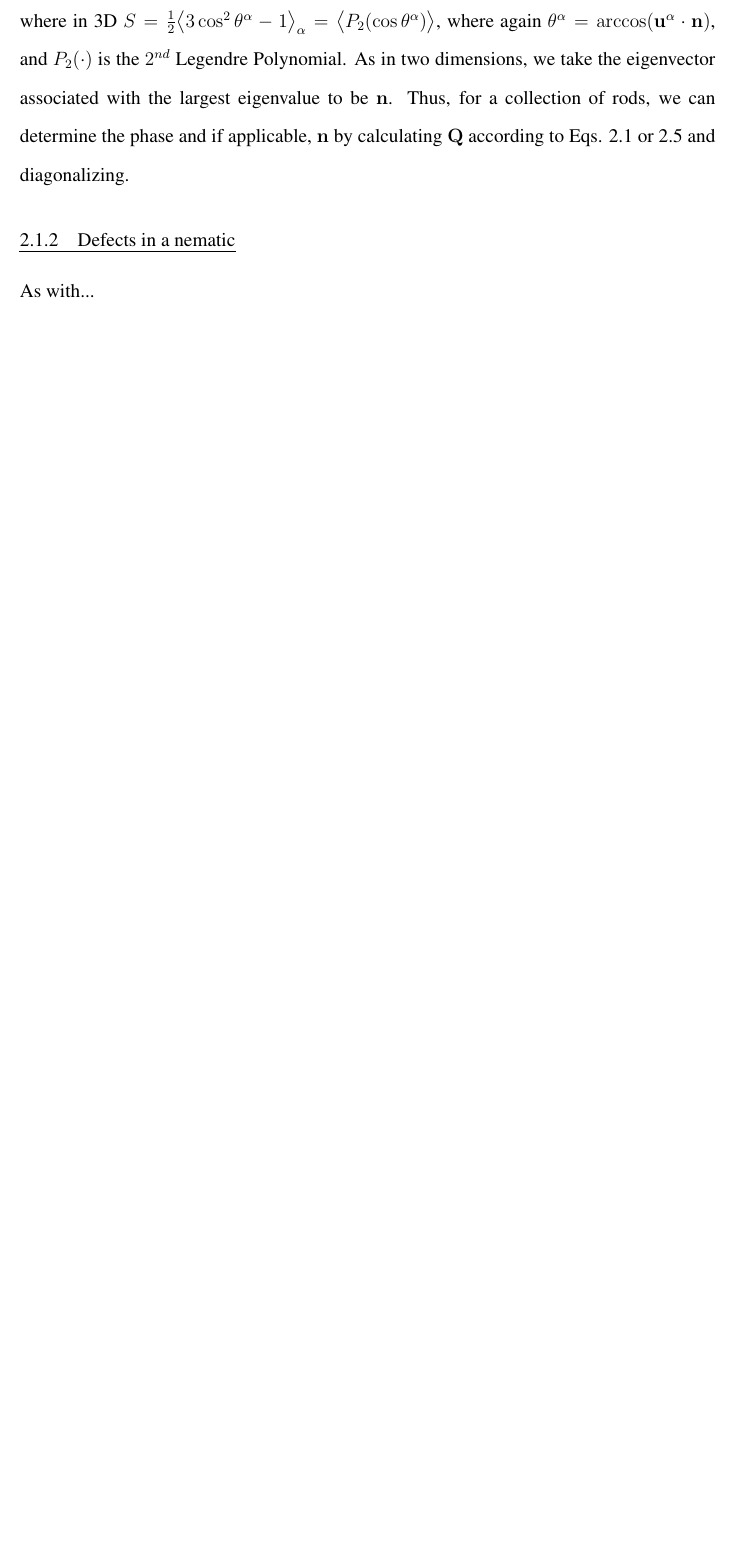
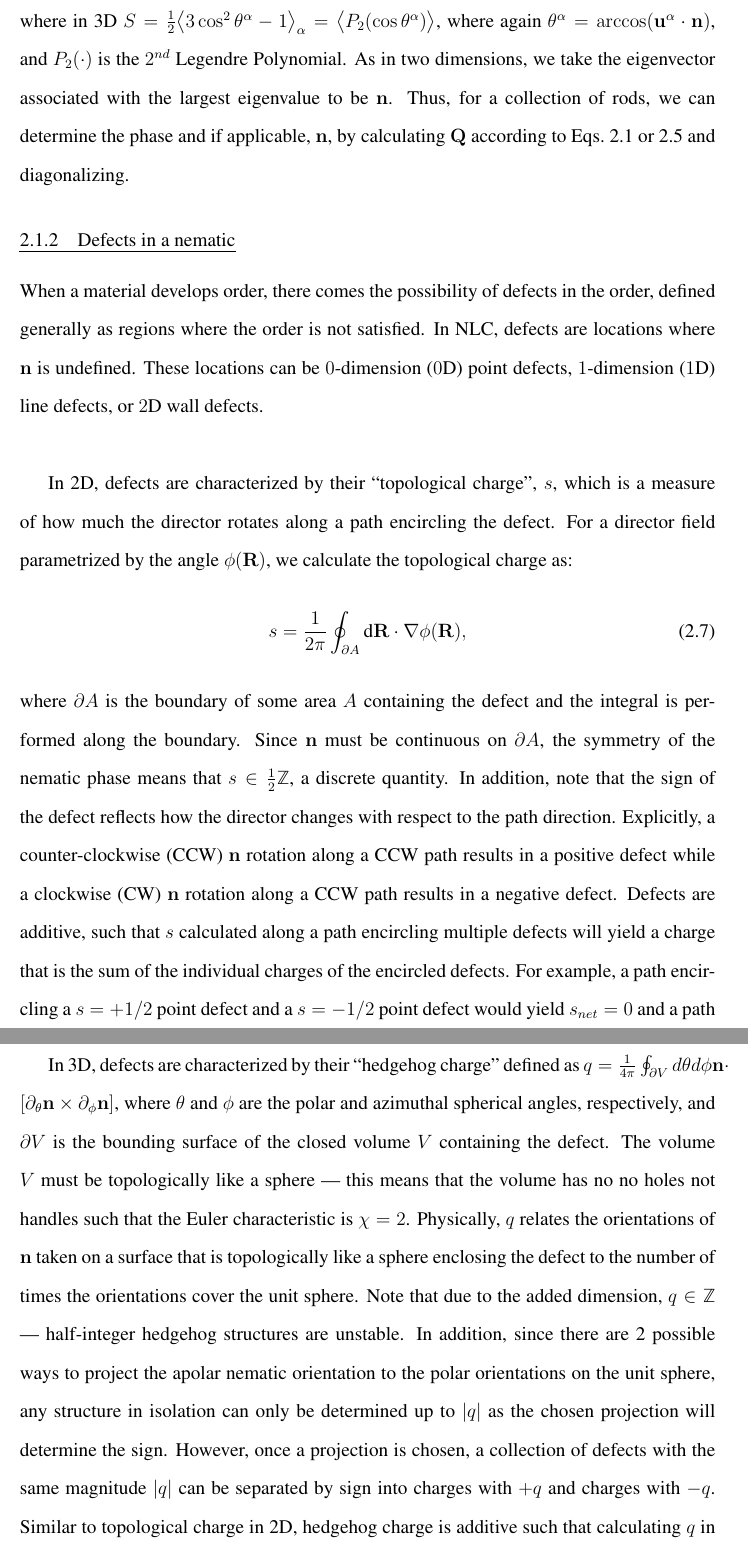
Before and after one commit to perrywmellis/thesis, a LaTeX thesis (document/thesis.tex, which reads document/chapter2.tex): part of page 22 of 33 before the commit and two parts of pages 22 and 23 of 35 after it, the two joined at a grey line, cut so that both start at the same text, the shorter picture padded with empty space. Compiled offline with pdfLaTeX.

Commit message:
Finished initial 2.1.2

```diff
--- a/document/chapter2.tex
+++ b/document/chapter2.tex
@@ -80,8 +80,30 @@ that when diagonalized becomes:
 where in 3D $S = \frac{1}{2} \big \langle 3 \cos^2 \theta^{\alpha}  - 1 \big  \rangle_{\alpha} = \big \langle P_2(\cos \theta^{\alpha}) \big \rangle $,
 where again $\theta^{\alpha} = \arccos (\mathbf{u}^{\alpha} \cdot \mathbf{n})$, and $P_2(\cdot)$ is the $2^{nd}$ Legendre Polynomial.
 As in two dimensions, we take the eigenvector associated with the largest eigenvalue to be $\mathbf{n}$.
-Thus, for a collection of rods, we can determine the phase and if applicable, $\mathbf{n}$ by calculating $\mathbf{Q}$ according to Eqs. \ref{e:2-2DOrderRaw} or \ref{e:2-3DOrderRaw} and diagonalizing.
+Thus, for a collection of rods, we can determine the phase and if applicable, $\mathbf{n}$, by calculating $\mathbf{Q}$ according to Eqs.~\ref{e:2-2DOrderRaw} or~\ref{e:2-3DOrderRaw} and diagonalizing.
 
 
 \subsection{Defects in a nematic}
-As with...
+When a material develops order, there comes the possibility of defects in the order, defined generally as regions where the order is not satisfied.
+In NLC, defects are locations where $\mathbf{n}$ is undefined.
+These locations can be $0$-dimension ($0$D) point defects, $1$-dimension ($1$D) line defects, or $2$D wall defects. \\
+
+In 2D, defects are characterized by their ``topological charge'', $s$, which is a measure of how much the director rotates along a path encircling the defect.
+For a director field parametrized by the angle $\phi(\mathbf{R})$, we calculate the topological charge as:
+\begin{equation}
+  s = \frac{1}{2 \pi}\oint_{\partial A} \textrm{d}\mathbf{R} \cdot \nabla\phi(\mathbf{R}),\label{eq:2-topCharge}
+\end{equation}
+where $\partial A$ is the boundary of some area $A$ containing the defect and the integral is performed along the boundary.
+Since $\mathbf{n}$ must be continuous on $\partial A$, the symmetry of the nematic phase means that $s \in \frac{1}{2} \mathbb{Z}$, a discrete quantity.
+In addition, note that the sign of the defect reflects how the director changes with respect to the path direction.
+Explicitly, a counter-clockwise (CCW) $\mathbf{n}$ rotation along a CCW path results in a positive defect while a clockwise (CW) $\mathbf{n}$ rotation along a CCW path results in a negative defect.
+Defects are additive, such that $s$ calculated along a path encircling multiple defects will yield a charge that is the sum of the individual charges of the encircled defects.
+For example, a path encircling a $s = +1/2$ point defect and a $s = -1/2$ point defect would yield $s_{net} = 0$ and a path encircling a $s = +1$ point defect and a $s = -1/2$ point defect would yield $s_{net}= +1/2$.\\
+
+In 3D, defects are characterized by their ``hedgehog charge'' defined as $q = \frac{1}{4 \pi} \oint_{\partial V}d \theta d \phi \mathbf{n} \cdot \left [ \partial_{\theta} \mathbf{n} \times \partial_{\phi} \mathbf{n} \right ]$, where $\theta$ and $\phi$ are the polar and azimuthal spherical angles, respectively, and $\partial V$ is the bounding surface of the closed volume $V$ containing the defect.
+The volume $V$ must be topologically like a sphere --- this means that the volume has no no holes not handles such that the Euler characteristic is $\chi = 2$.
+Physically, $q$ relates the orientations of $\mathbf{n}$ taken on a surface that is topologically like a sphere enclosing the defect to the number of times the orientations cover the unit sphere.
+Note that due to the added dimension, $q \in \mathbb{Z}$ --- half-integer hedgehog structures are unstable.
+In addition, since there are 2 possible ways to project the apolar nematic orientation to the polar orientations on the unit sphere, any structure in isolation can only be determined up to $|q|$ as the chosen projection will determine the sign.
+However, once a projection is chosen, a collection of defects with the same magnitude $|q|$ can be separated by sign into charges with $+q$ and charges with $-q$.
+Similar to topological charge in 2D, hedgehog charge is additive such that calculating $q$ in a volume containing a $+q$ point defect and $-q$ point defect charge will yield $q_{net} = 0$. \\
```
Also changed, not shown: document/chapter2.tex (4 more changed lines).
